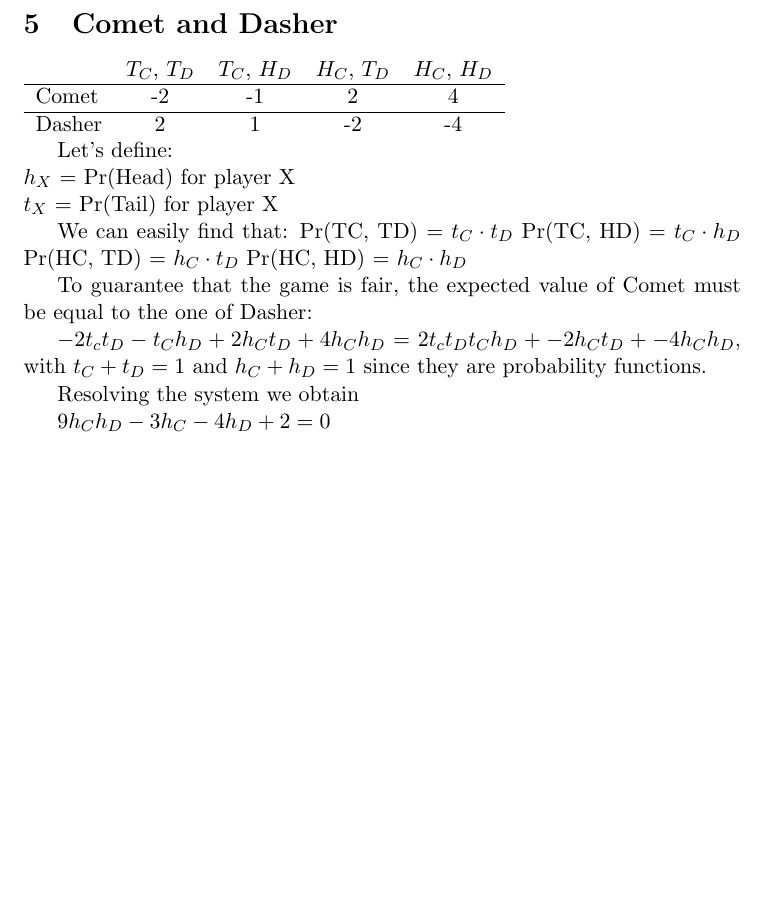
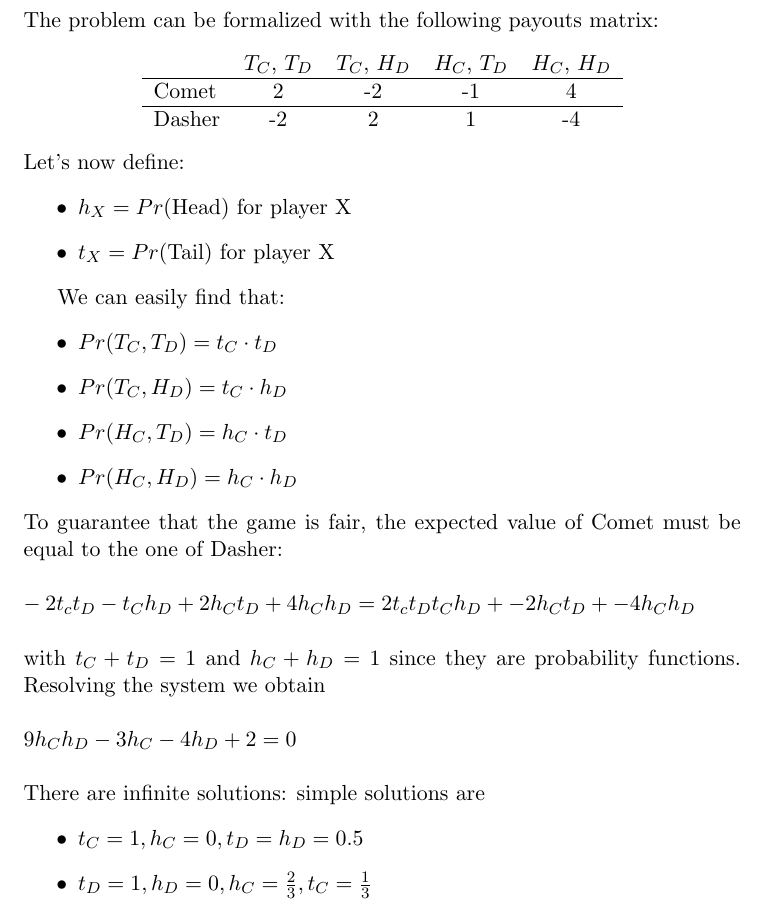
Before and after one commit to lrusso96/Algorithm-Design, a LaTeX problem sheet (Homework2/solutions.tex, which reads Homework2/ex5/ex5.tex): part of page 7 of 9, cut at the place of the change, the shorter picture padded with empty space. Compiled offline with pdfLaTeX.

Commit message:
simple solutions and fix payout matrix in ex5

```diff
--- a/Homework2/ex5/ex5.tex
+++ b/Homework2/ex5/ex5.tex
@@ -1,28 +1,35 @@
 \section{Comet and Dasher}
+The problem can be formalized with the following payouts matrix:
+\begin{center}
+	\begin{tabular}{l*{4}{c}}
+		& $T_C$, $T_D$ & $T_C$, $H_D$ & $H_C$, $T_D$ & $H_C$, $H_D$ \\
+		\hline
+		Comet & 2 & -2 & -1 & 4 \\
+		\hline
+		Dasher & -2 & 2 & 1 & -4 \\
+	\end{tabular}
 
-\begin{tabular}{l*{4}{c}}
-			& $T_C$, $T_D$ & $T_C$, $H_D$ & $H_C$, $T_D$ & $H_C$, $H_D$ \\
-	\hline
-	Comet & -2 & -1 & 2 & 4 \\
-	\hline
-	Dasher & 2 & 1 & -2 & -4 \\
-\end{tabular}
-
-Let's define:
-$\newline h_X$ = Pr(Head) for player X
-$\newline t_X$ = Pr(Tail) for player X
+\end{center}
+Let's now define:
+\begin{itemize}
+\item $h_X = Pr$(Head) for player X
+\item $t_X = Pr$(Tail) for player X
+\end{itemize}
 
 We can easily find that:
-Pr(TC, TD) = $t_C \cdot t_D$
-Pr(TC, HD) = $t_C \cdot h_D$
-Pr(HC, TD) = $h_C \cdot t_D$
-Pr(HC, HD) = $h_C \cdot h_D$
-
+\begin{itemize}
+\item $Pr(T_C, T_D) = t_C \cdot t_D$
+\item $Pr(T_C, H_D) = t_C \cdot h_D$
+\item $Pr(H_C, T_D) = h_C \cdot t_D$
+\item $Pr(H_C, H_D) = h_C \cdot h_D$
+\end{itemize}
 To guarantee that the game is fair, the expected value of Comet must be equal to the one of Dasher:
-
-$-2 t_c t_D -t_C h_D + 2h_C t_D + 4 h_C h_D = 2 t_c t_D t_C h_D + -2h_C t_D + -4 h_C h_D$,
+$\newline\newline-2 t_c t_D -t_C h_D + 2h_C t_D + 4 h_C h_D = 2 t_c t_D t_C h_D + -2h_C t_D + -4 h_C h_D\newline\newline$
 with $t_C + t_D = 1$ and $h_C + h_D = 1$ since they are probability functions.
-
 Resolving the system we obtain
-
-$9h_C h_D -3h_C - 4h_D +2 = 0$
+$\newline\newline9h_C h_D -3h_C - 4h_D +2 = 0\newline\newline$
+There are infinite solutions: simple solutions are
+\begin{itemize}
+	\item $t_C = 1, h_C = 0, t_D = h_D = 0.5$
+	\item $t_D = 1, h_D = 0, h_C = \frac{2}{3}, t_C = \frac{1}{3}$
+\end{itemize}
```
Also changed, not shown: Homework2/solutions.pdf.
